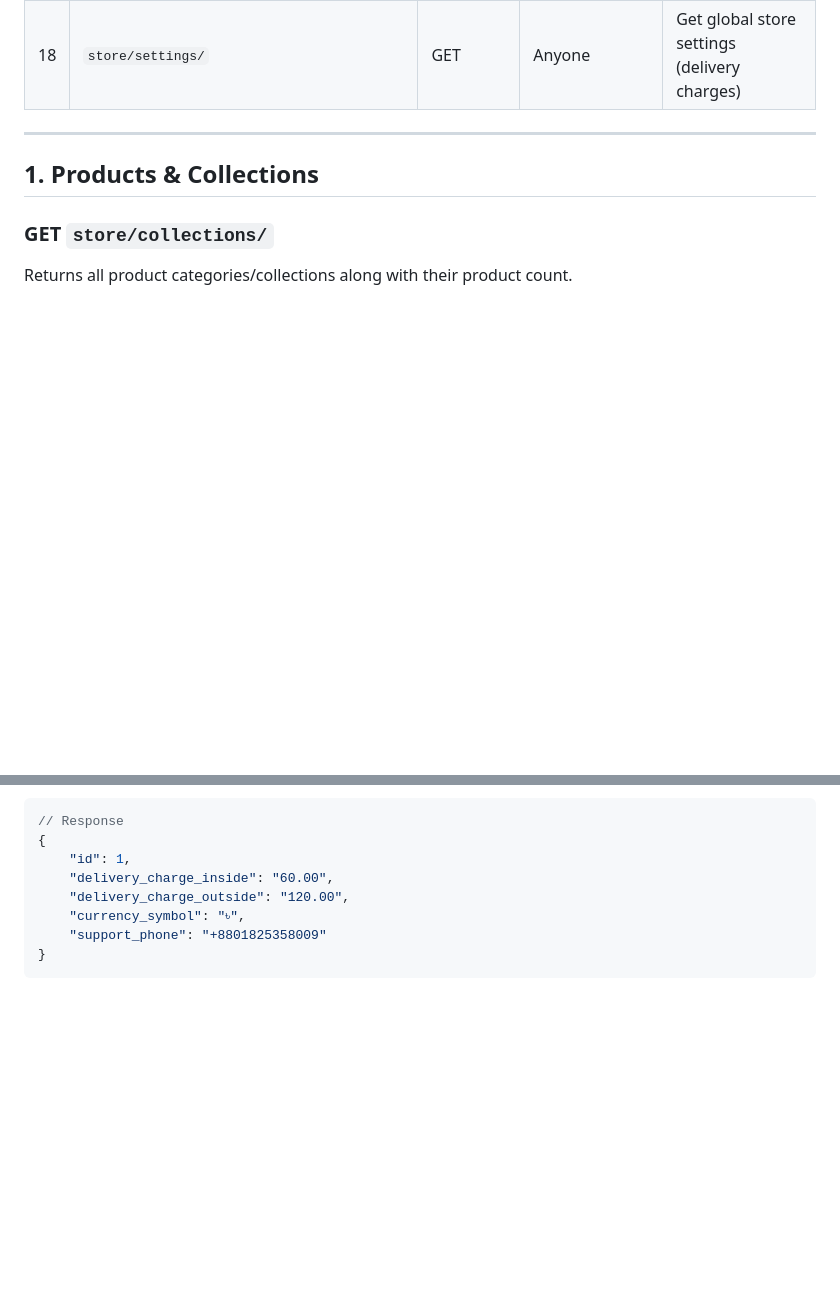
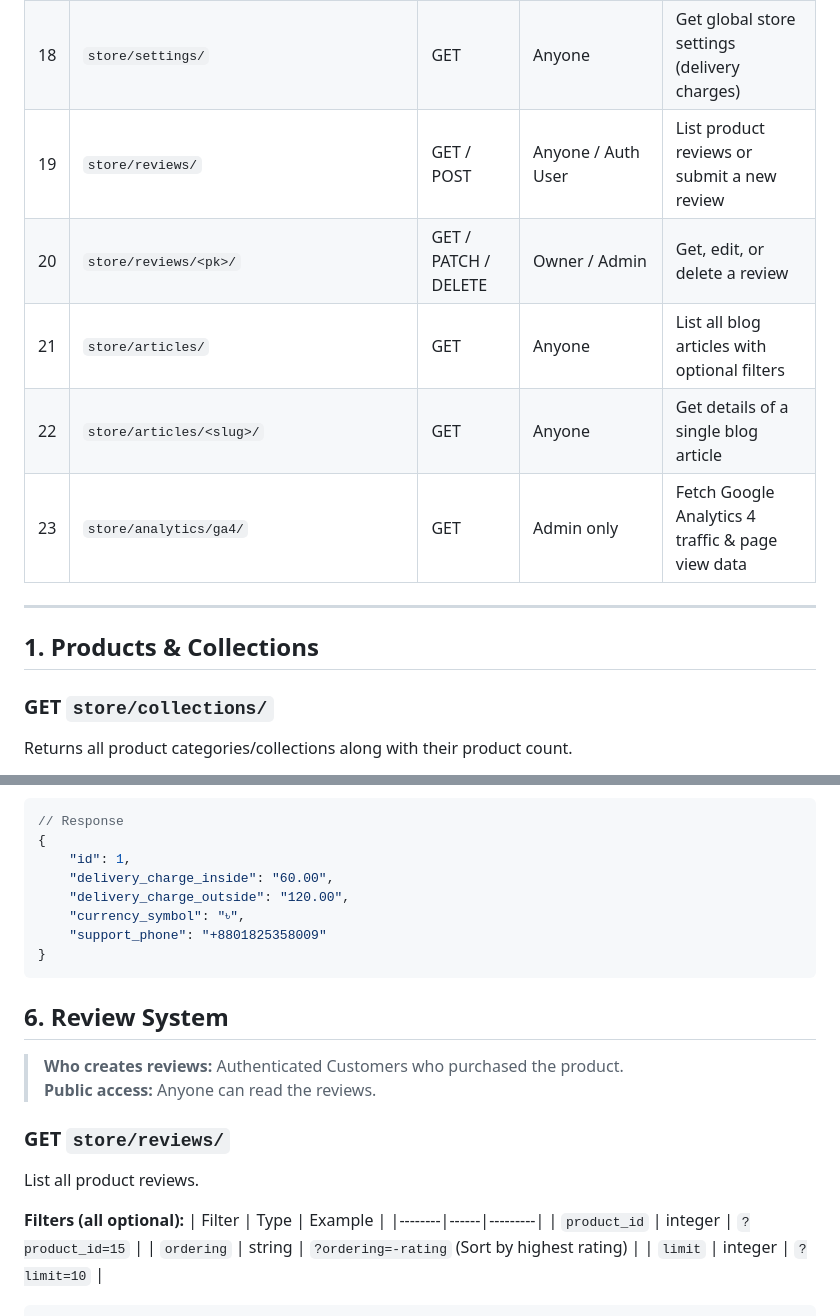
Before and after one commit to Helal-AIUB/ZenMart_backend, a Markdown page: API_Documentation.md, 2 parts joined by grey strips. GitHub-like rendering; blank space fills up the shorter version.

Commit message:
Review, coupon, analytics api added to documentation

````diff
--- a/API_Documentation.md
+++ b/API_Documentation.md
@@ -28,6 +28,11 @@
 | 16| `store/orders/<order_pk>/items/<item_pk>/` | PATCH / DELETE | Admin only | Update or remove item from an order |
 | 17| `auth/users/me/` | GET | Authenticated User | Get current logged-in user profile |
 | 18| `store/settings/` | GET | Anyone | Get global store settings (delivery charges) |
+| 19| `store/reviews/` | GET / POST | Anyone / Auth User | List product reviews or submit a new review |
+| 20| `store/reviews/<pk>/` | GET / PATCH / DELETE | Owner / Admin | Get, edit, or delete a review |
+| 21| `store/articles/` | GET | Anyone | List all blog articles with optional filters |
+| 22| `store/articles/<slug>/` | GET | Anyone | Get details of a single blog article |
+| 23| `store/analytics/ga4/` | GET | Admin only | Fetch Google Analytics 4 traffic & page view data |
 
 ---
 
@@ -496,3 +501,20 @@ Fetch global store configurations, such as delivery charges.
     "support_phone": "+8801825358009"
 }
 ```
+
+## 6. Review System
+
+> **Who creates reviews:** Authenticated Customers who purchased the product.
+> **Public access:** Anyone can read the reviews.
+
+### GET `store/reviews/`
+
+List all product reviews.
+
+**Filters (all optional):**
+| Filter | Type | Example |
+|--------|------|---------|
+| `product_id` | integer | `?product_id=15` |
+| `ordering` | string | `?ordering=-rating` (Sort by highest rating) |
+| `limit` | integer | `?limit=10` |
+
````
Also changed, not shown: other parts of API_Documentation.md (+110 -0 lines).
